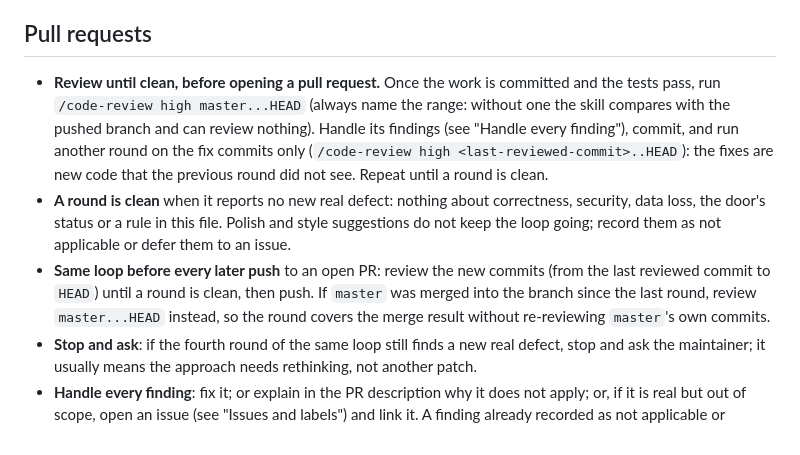
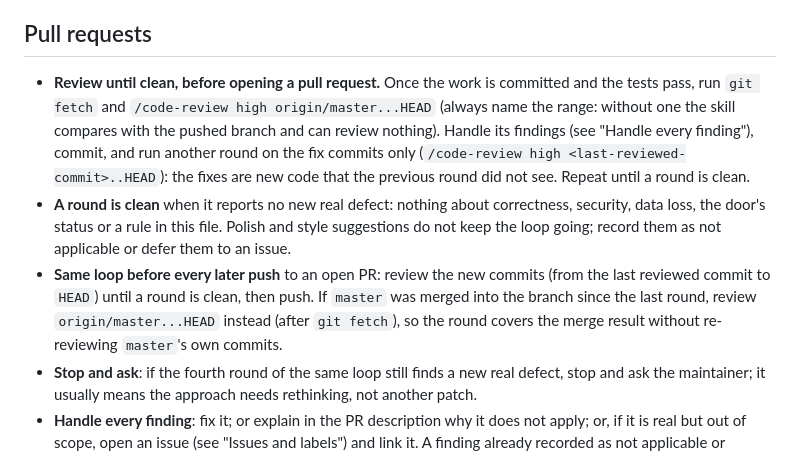
Before and after one commit to frkey/inkdoor, a Markdown page: CLAUDE.md, the part around the change. Rendered like a GitHub page.

Commit message:
Review against origin/master, not a possibly stale local master
Co-Authored-By: Claude Opus 5.5 <noreply@anthropic.com>

```diff
--- a/CLAUDE.md
+++ b/CLAUDE.md
@@ -143,8 +143,8 @@ available alongside these.
 ## Pull requests
 
 - **Review until clean, before opening a pull request.** Once the work is committed and the tests
-  pass, run `/code-review high master...HEAD` (always name the range: without one the skill
-  compares with the pushed branch and can review nothing). Handle its findings (see "Handle every
+  pass, run `git fetch` and `/code-review high origin/master...HEAD` (always name the range:
+  without one the skill compares with the pushed branch and can review nothing). Handle its findings (see "Handle every
   finding"), commit, and run another round on the fix commits only
   (`/code-review high <last-reviewed-commit>..HEAD`): the fixes are new code that the previous
   round did not see. Repeat until a round is clean.
@@ -153,8 +153,8 @@ available alongside these.
   the loop going; record them as not applicable or defer them to an issue.
 - **Same loop before every later push** to an open PR: review the new commits (from the last
   reviewed commit to `HEAD`) until a round is clean, then push. If `master` was merged into the
-  branch since the last round, review `master...HEAD` instead, so the round covers the merge
-  result without re-reviewing `master`'s own commits.
+  branch since the last round, review `origin/master...HEAD` instead (after `git fetch`), so the
+  round covers the merge result without re-reviewing `master`'s own commits.
 - **Stop and ask**: if the fourth round of the same loop still finds a new real defect, stop and
   ask the maintainer; it usually means the approach needs rethinking, not another patch.
 - **Handle every finding**: fix it; or explain in the PR description why it does not apply; or, if
```
